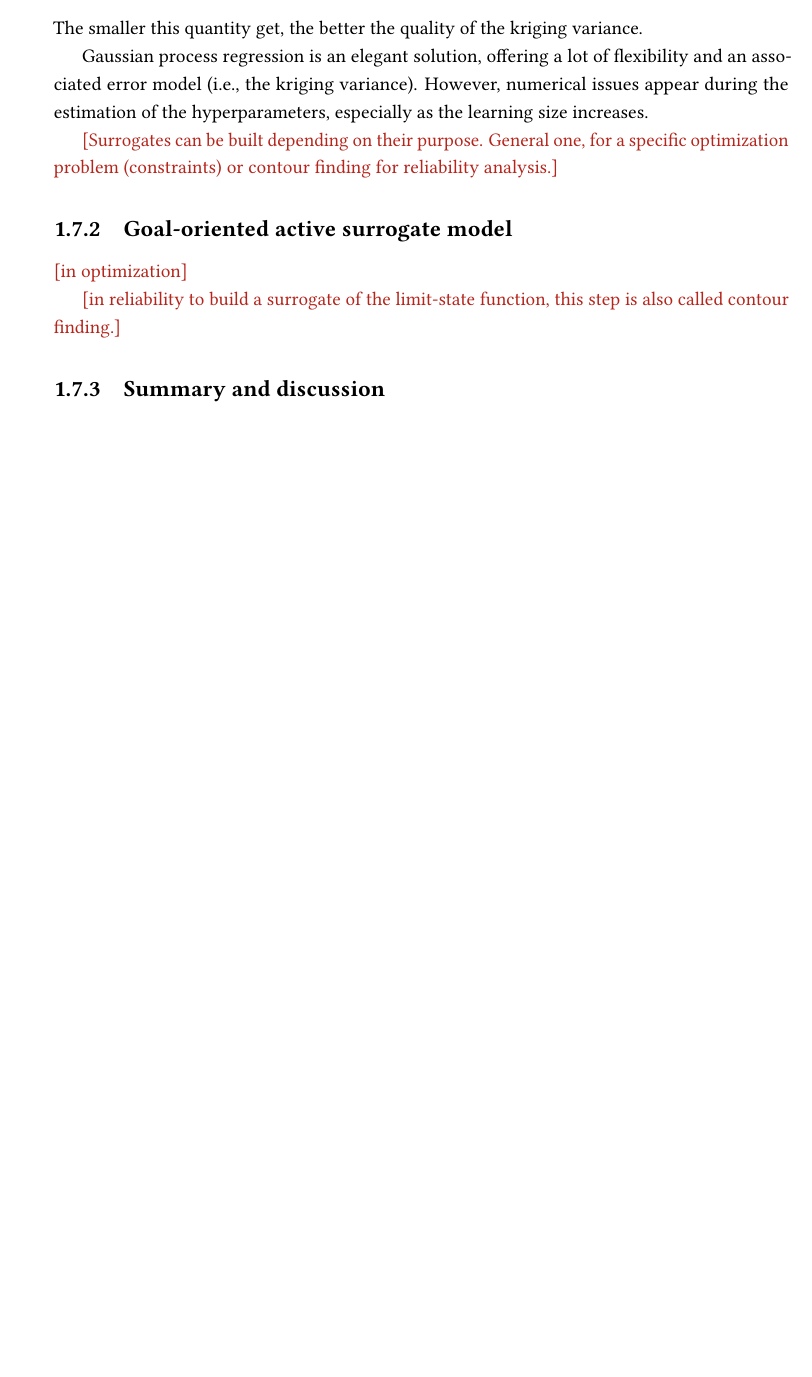
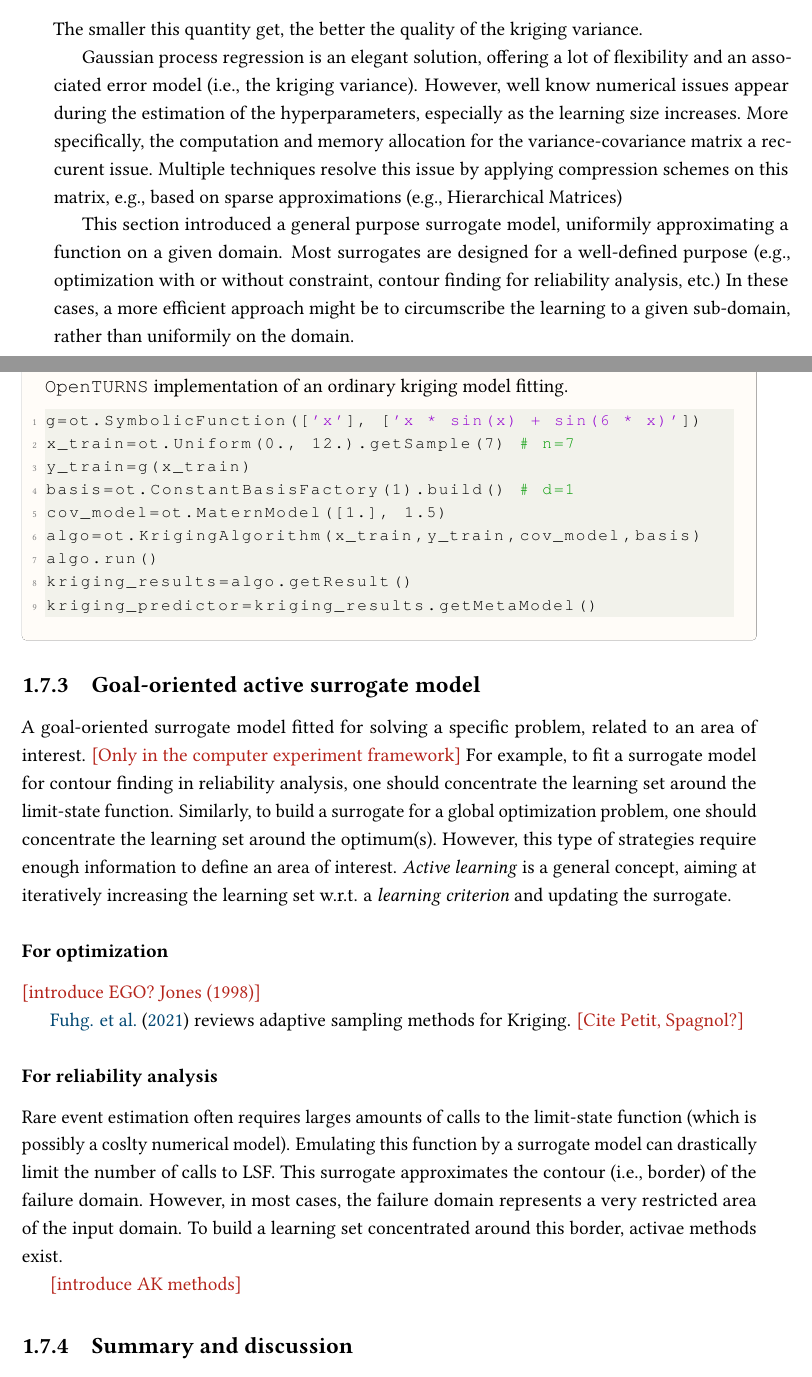
Before and after one commit to efekhari27/thesis, a LaTeX thesis (manuscript/thesis.tex, which reads manuscript/part1/chapter1.tex): part of page 51 of 69 before the commit and two parts of pages 51 and 52 of 71 after it, the two joined at a grey line, cut so that both start at the same text, the shorter picture padded with empty space. Compiled offline with pdfLaTeX.

Commit message:
Surrogates

```diff
--- a/manuscript/part1/chapter1.tex
+++ b/manuscript/part1/chapter1.tex
@@ -1403,17 +1419,63 @@ For a validation performed by holdout, using an independant $m$-sized test set,
 The smaller this quantity get, the better the quality of the kriging variance.
 
 Gaussian process regression is an elegant solution, offering a lot of flexibility and an associated error model (i.e., the kriging variance).
-However, numerical issues appear during the estimation of the hyperparameters, especially as the learning size increases.
+However, well know numerical issues appear during the estimation of the hyperparameters, especially as the learning size increases.
+More specifically, the computation and memory allocation for the variance-covariance matrix a reccurent issue.
+Multiple techniques resolve this issue by applying compression schemes on this matrix, e.g., based on sparse approximations (e.g., Hierarchical Matrices)
+
+This section introduced a general purpose surrogate model, uniformily approximating a function on a given domain.
+Most surrogates are designed for a well-defined purpose (e.g., optimization with or without constraint, contour finding for reliability analysis, etc.)
+In these cases, a more efficient approach might be to circumscribe the learning to a given sub-domain, rather than uniformily on the domain.
+
+%%%%%%%%%%%%%%%%%%%%%%%%%%%%%%%%%%%%%%%%%%%%%%%%%%%%%%%%%%%%%%
+\begin{otexample}[Ordinary kriging]
+    The following Python code proposes a minimalistic \ot implementation of an ordinary kriging model fitting.
+    \lstset{style=mystyle, language=python}
+\begin{lstlisting}
+g=ot.SymbolicFunction(['x'], ['x * sin(x) + sin(6 * x)'])
+x_train=ot.Uniform(0., 12.).getSample(7) # n=7
+y_train=g(x_train)
+basis=ot.ConstantBasisFactory(1).build() # d=1
+cov_model=ot.MaternModel([1.], 1.5)
+algo=ot.KrigingAlgorithm(x_train,y_train,cov_model,basis)
+algo.run()
+kriging_results=algo.getResult()
+kriging_predictor=kriging_results.getMetaModel()
+\end{lstlisting}
+\end{otexample}
+%%%%%%%%%%%%%%%%%%%%%%%%%%%%%%%%%%%%%%%%%%%%%%%%%%%%%%%%%%%%%%
 
 
-\elias{Surrogates can be built depending on their purpose. General one, for a specific optimization problem (constraints) or contour finding for reliability analysis.}
+
 %============================================================%
 \subsection{Goal-oriented active surrogate model}
 %============================================================%
 
-\elias{in optimization}
+A goal-oriented surrogate model fitted for solving a specific problem, related to an area of interest.
+\elias{Only in the computer experiment framework}
+For example, to fit a surrogate model for contour finding in reliability analysis, one should concentrate the learning set around the limit-state function.
+Similarly, to build a surrogate for a global optimization problem, one should concentrate the learning set around the optimum(s).
+However, this type of strategies require enough information to define an area of interest.
+\textit{Active learning} is a general concept, aiming at iteratively increasing the learning set w.r.t. a \textit{learning criterion} and updating the surrogate.
 
-\elias{in reliability to build a surrogate of the limit-state function, this step is also called contour finding.}
+\subsubsection{For optimization}
+
+\elias{introduce EGO? Jones (1998)}
+
+\citet{fau_2021} reviews adaptive sampling methods for Kriging.
+\elias{Cite Petit, Spagnol?}
+
+
+\subsubsection{For reliability analysis}
+
+Rare event estimation often requires larges amounts of calls to the limit-state function (which is possibly a coslty numerical model).
+Emulating this function by a surrogate model can drastically limit the number of calls to LSF.
+This surrogate approximates the contour (i.e., border) of the failure domain.
+However, in most cases, the failure domain represents a very restricted area of the input domain.
+To build a learning set concentrated around this border, activae methods exist.
+
+\elias{introduce AK methods}
+
 
 
 %============================================================%
```
Also changed, not shown: manuscript/references.bib (+9 -0 lines), numerical_experiments/chapter1/figures/kriging_1D.png (added), numerical_experiments/chapter1/figures/parabolic_problem.jpg, numerical_experiments/chapter1/figures/reliability_FORM_illustration.jpg (added), manuscript/part1/chapter1.tex (24 more changed lines), 3 other files.
